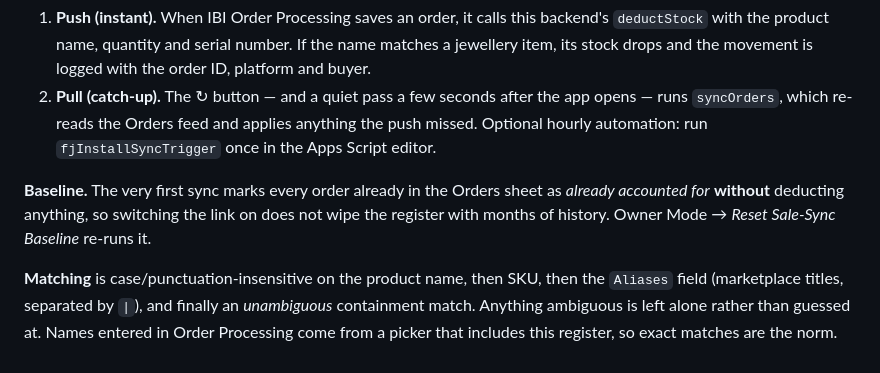
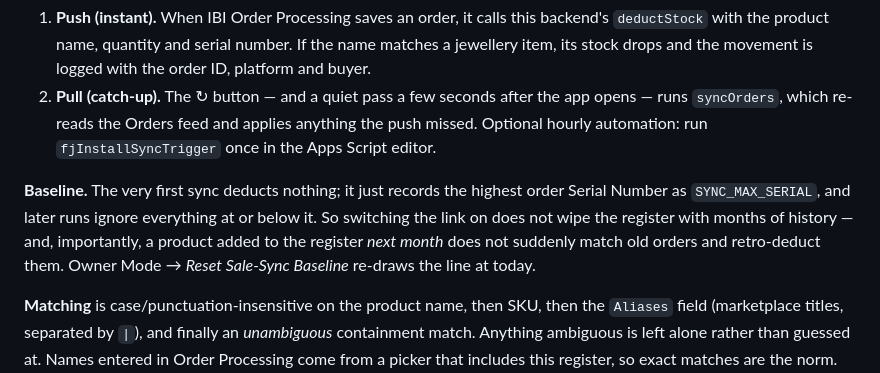
Before and after one commit to IndiaBusinessInternational/FashionJewellery, a Markdown page: README.md, the part around the change. GitHub-like rendering.

Commit message:
Sync baseline: use a serial-number cutoff, not a list of applied keys
Marking only the *matched* historical orders as seen left a hole: add a
product to the register a month later and every old order carrying that
product name would suddenly match and be deducted, emptying the item.

The baseline now records the highest Serial Number and later runs ignore
everything at or below it, so history stays history whatever is added to the
register afterwards. Cheaper too — no thousands of key rows in SyncState.
syncOrders also takes a script lock so two passes cannot interleave.

Verified with a 14-case simulation of the sync engine against fake Sheets and
Script Properties: baseline deducts nothing, a new sale deducts exactly once,
re-syncing never double-deducts, a product added after the baseline is not
retro-deducted, push and pull agree on the same sale, non-jewellery orders are
ignored, and an oversell is clamped at zero and flagged.

Co-Authored-By: Claude Opus 5 <noreply@anthropic.com>

```diff
--- a/README.md
+++ b/README.md
@@ -45,9 +45,11 @@ recorded in the `SyncState` tab — so the same sale can never be deducted twice
    runs `syncOrders`, which re-reads the Orders feed and applies anything the push missed.
    Optional hourly automation: run `fjInstallSyncTrigger` once in the Apps Script editor.
 
-**Baseline.** The very first sync marks every order already in the Orders sheet as
-*already accounted for* **without** deducting anything, so switching the link on does not
-wipe the register with months of history. Owner Mode → *Reset Sale-Sync Baseline* re-runs it.
+**Baseline.** The very first sync deducts nothing; it just records the highest order
+Serial Number as `SYNC_MAX_SERIAL`, and later runs ignore everything at or below it. So
+switching the link on does not wipe the register with months of history — and, importantly,
+a product added to the register *next month* does not suddenly match old orders and
+retro-deduct them. Owner Mode → *Reset Sale-Sync Baseline* re-draws the line at today.
 
 **Matching** is case/punctuation-insensitive on the product name, then SKU, then the
 `Aliases` field (marketplace titles, separated by `|`), and finally an *unambiguous*
```
